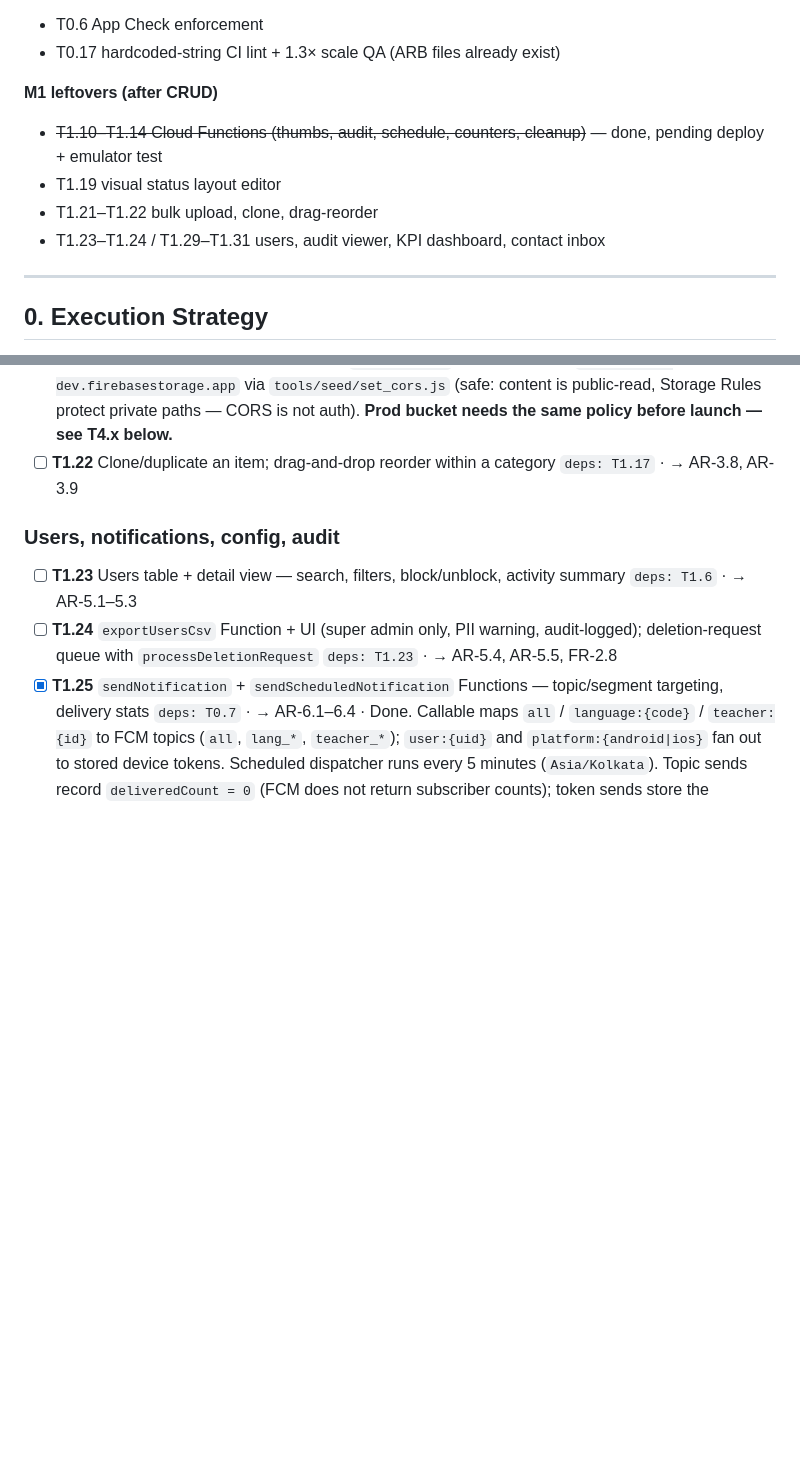
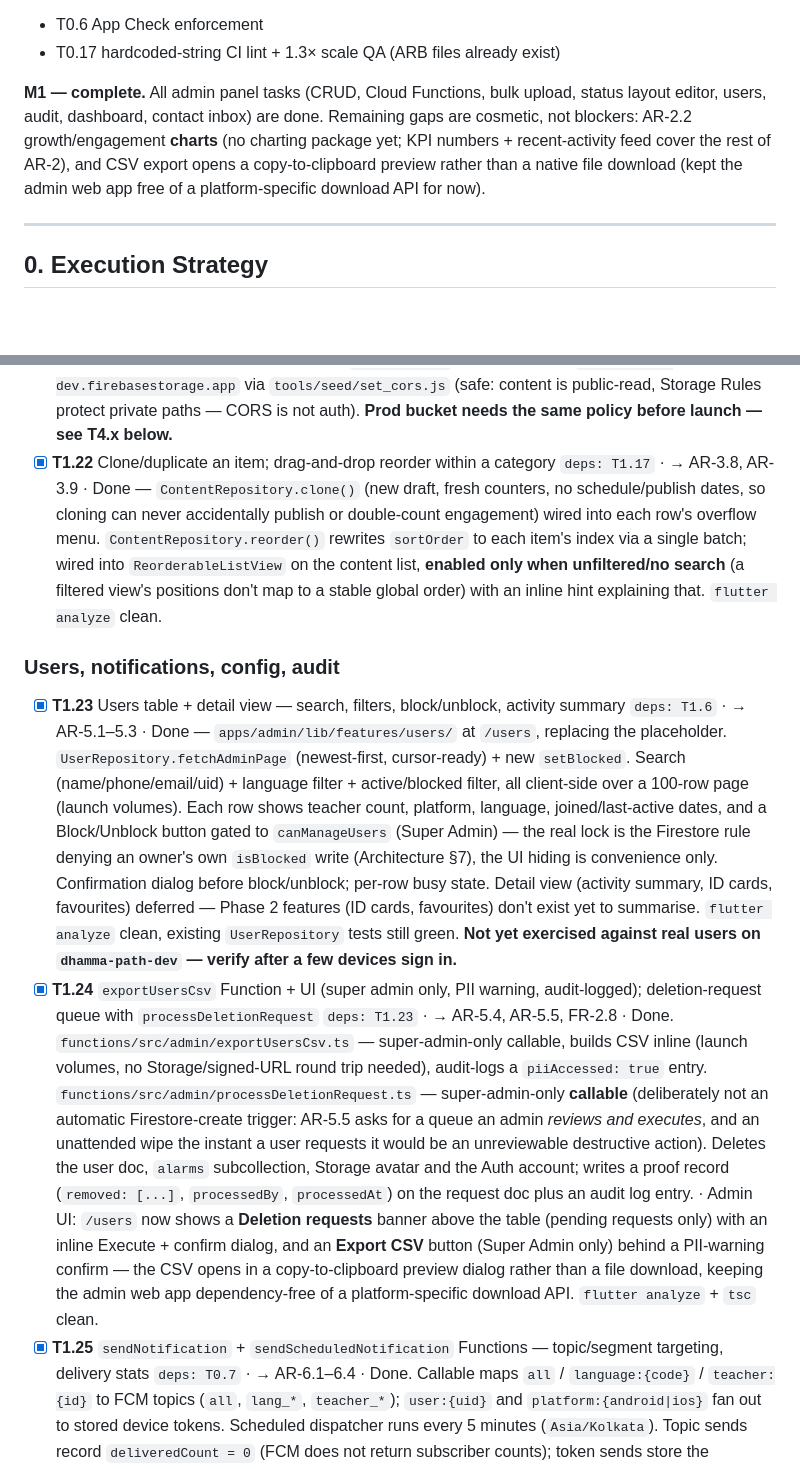
Before and after one commit to geekyprem1/buddhaapp, a Markdown page: docs/TASKS.md, 2 parts joined by grey strips. Rendered like a GitHub page; blank space fills up the shorter version.

```diff
--- a/docs/TASKS.md
+++ b/docs/TASKS.md
@@ -40,11 +43,7 @@
 - T0.6 App Check enforcement
 - T0.17 hardcoded-string CI lint + 1.3× scale QA (ARB files already exist)
 
-**M1 leftovers (after CRUD)**
-- ~~T1.10–T1.14 Cloud Functions (thumbs, audit, schedule, counters, cleanup)~~ — done, pending deploy + emulator test
-- T1.19 visual status layout editor
-- T1.21–T1.22 bulk upload, clone, drag-reorder
-- T1.23–T1.24 / T1.29–T1.31 users, audit viewer, KPI dashboard, contact inbox
+**M1 — complete.** All admin panel tasks (CRUD, Cloud Functions, bulk upload, status layout editor, users, audit, dashboard, contact inbox) are done. Remaining gaps are cosmetic, not blockers: AR-2.2 growth/engagement **charts** (no charting package yet; KPI numbers + recent-activity feed cover the rest of AR-2), and CSV export opens a copy-to-clipboard preview rather than a native file download (kept the admin web app free of a platform-specific download API for now).
 
 ---
 
@@ -232,15 +231,19 @@ Goal: the team can upload, categorise, schedule and publish all launch content w
   · Done — `apps/admin/lib/features/content/presentation/bulk_upload_page.dart` at `/content/{type}/bulk`, reached from a "Bulk upload" button on every content list. Multi-select file picker with per-file type/size validation and a live per-row progress bar. For each file: creates the **draft doc first** (so `onMediaUpload`'s derivative patch merges onto an existing doc), then uploads the original to `{collection}/{itemId}/original.{ext}`; the Function fills `mediaUrl`/`thumbUrl`/duration. Title auto-derived from the filename (extension stripped, `_`/`-` → spaces, capitalised). Failed uploads hard-delete their draft so no empty rows are left. Teacher/category/source/licence are filled per item afterwards in the editor.
   · **Verified live on `dhamma-path-dev` (19 Aug 2026):** 3 wallpapers dropped at once → 3 drafts created with filename titles, originals uploaded, and (via `onMediaUpload`) webp derivatives + thumbnails generated and shown in the admin list.
   · **CORS gotcha found + fixed:** Flutter Web (CanvasKit) fetches image bytes cross-origin to decode them, so Storage objects need a CORS policy or thumbnails silently fail to render (external CORS-enabled URLs like picsum worked, Storage webp did not). Set a GET/HEAD `origin:['*']` CORS policy on `dhamma-path-dev.firebasestorage.app` via `tools/seed/set_cors.js` (safe: content is public-read, Storage Rules protect private paths — CORS is not auth). **Prod bucket needs the same policy before launch — see T4.x below.**
-- [ ] **T1.22** Clone/duplicate an item; drag-and-drop reorder within a category
+- [x] **T1.22** Clone/duplicate an item; drag-and-drop reorder within a category
   `deps: T1.17`  ·  → AR-3.8, AR-3.9
+  · Done — `ContentRepository.clone()` (new draft, fresh counters, no schedule/publish dates, so cloning can never accidentally publish or double-count engagement) wired into each row's overflow menu. `ContentRepository.reorder()` rewrites `sortOrder` to each item's index via a single batch; wired into `ReorderableListView` on the content list, **enabled only when unfiltered/no search** (a filtered view's positions don't map to a stable global order) with an inline hint explaining that. `flutter analyze` clean.
 
 ### Users, notifications, config, audit
 
-- [ ] **T1.23** Users table + detail view — search, filters, block/unblock, activity summary
+- [x] **T1.23** Users table + detail view — search, filters, block/unblock, activity summary
   `deps: T1.6`  ·  → AR-5.1–5.3
-- [ ] **T1.24** `exportUsersCsv` Function + UI (super admin only, PII warning, audit-logged); deletion-request queue with `processDeletionRequest`
+  · Done — `apps/admin/lib/features/users/` at `/users`, replacing the placeholder. `UserRepository.fetchAdminPage` (newest-first, cursor-ready) + new `setBlocked`. Search (name/phone/email/uid) + language filter + active/blocked filter, all client-side over a 100-row page (launch volumes). Each row shows teacher count, platform, language, joined/last-active dates, and a Block/Unblock button gated to `canManageUsers` (Super Admin) — the real lock is the Firestore rule denying an owner's own `isBlocked` write (Architecture §7), the UI hiding is convenience only. Confirmation dialog before block/unblock; per-row busy state. Detail view (activity summary, ID cards, favourites) deferred — Phase 2 features (ID cards, favourites) don't exist yet to summarise. `flutter analyze` clean, existing `UserRepository` tests still green. **Not yet exercised against real users on `dhamma-path-dev` — verify after a few devices sign in.**
+- [x] **T1.24** `exportUsersCsv` Function + UI (super admin only, PII warning, audit-logged); deletion-request queue with `processDeletionRequest`
   `deps: T1.23`  ·  → AR-5.4, AR-5.5, FR-2.8
+  · Done. `functions/src/admin/exportUsersCsv.ts` — super-admin-only callable, builds CSV inline (launch volumes, no Storage/signed-URL round trip needed), audit-logs a `piiAccessed: true` entry. `functions/src/admin/processDeletionRequest.ts` — super-admin-only **callable** (deliberately not an automatic Firestore-create trigger: AR-5.5 asks for a queue an admin *reviews and executes*, and an unattended wipe the instant a user requests it would be an unreviewable destructive action). Deletes the user doc, `alarms` subcollection, Storage avatar and the Auth account; writes a proof record (`removed: [...]`, `processedBy`, `processedAt`) on the request doc plus an audit log entry.
+  · Admin UI: `/users` now shows a **Deletion requests** banner above the table (pending requests only) with an inline Execute + confirm dialog, and an **Export CSV** button (Super Admin only) behind a PII-warning confirm — the CSV opens in a copy-to-clipboard preview dialog rather than a file download, keeping the admin web app dependency-free of a platform-specific download API. `flutter analyze` + `tsc` clean.
 - [x] **T1.25** `sendNotification` + `sendScheduledNotification` Functions — topic/segment targeting, delivery stats
   `deps: T0.7`  ·  → AR-6.1–6.4
   · Done. Callable maps `all` / `language:{code}` / `teacher:{id}` to FCM topics (`all`, `lang_*`, `teacher_*`); `user:{uid}` and `platform:{android|ios}` fan out to stored device tokens. Scheduled dispatcher runs every 5 minutes (`Asia/Kolkata`). Topic sends record `deliveredCount = 0` (FCM does not return subscriber counts); token sends store the multicast success count. Opened count stays 0 until inbox/analytics land. Deployed to `dhamma-path-dev` (`asia-south1`).
```
Also changed, not shown: other parts of docs/TASKS.md (+15 -10 lines).
